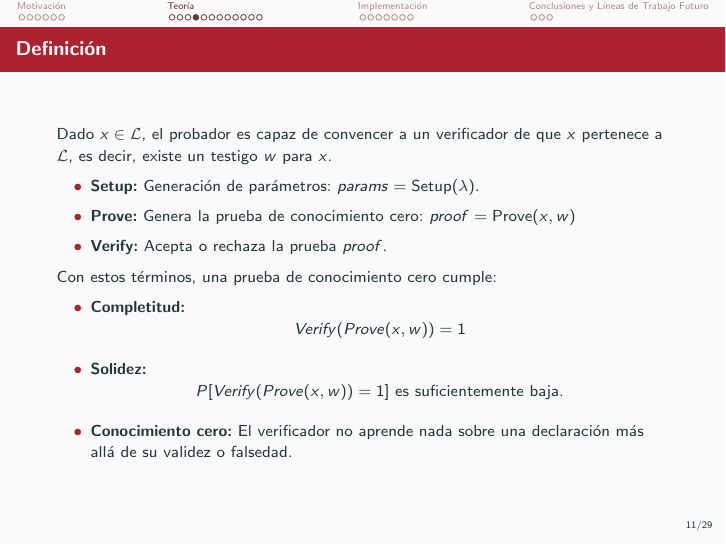
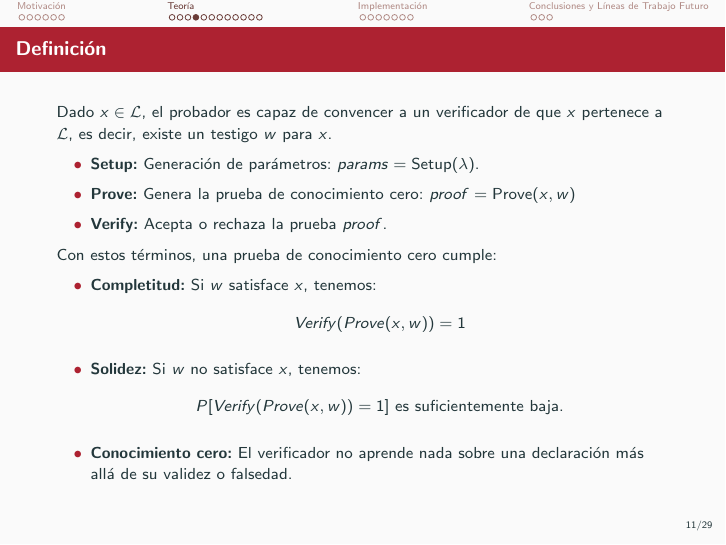
Before and after one commit to pedrors99/TFG, LaTeX slides (Presentación/main.tex): page 12 of 36. Compiled offline with pdfLaTeX.

Commit message:
Errata presentación

```diff
--- a/Presentación/main.tex
+++ b/Presentación/main.tex
@@ -241,9 +241,9 @@
 
     Con estos términos, una prueba de conocimiento cero cumple:
     \begin{itemize}
-        \item \textbf{Completitud:}
+        \item \textbf{Completitud:} Si $w$ satisface $x$, tenemos:
         $$Verify(Prove(x, w)) = 1$$
-        \item \textbf{Solidez:}
+        \item \textbf{Solidez:} Si $w$ no satisface $x$, tenemos:
         $$P[Verify(Prove(x, w)) = 1] \text{ es suficientemente baja.}$$
         \item \textbf{Conocimiento cero:} El verificador no aprende nada sobre una declaración más allá de su validez o falsedad.
     \end{itemize}
```
Also changed, not shown: Presentación/Presentación.pdf.
